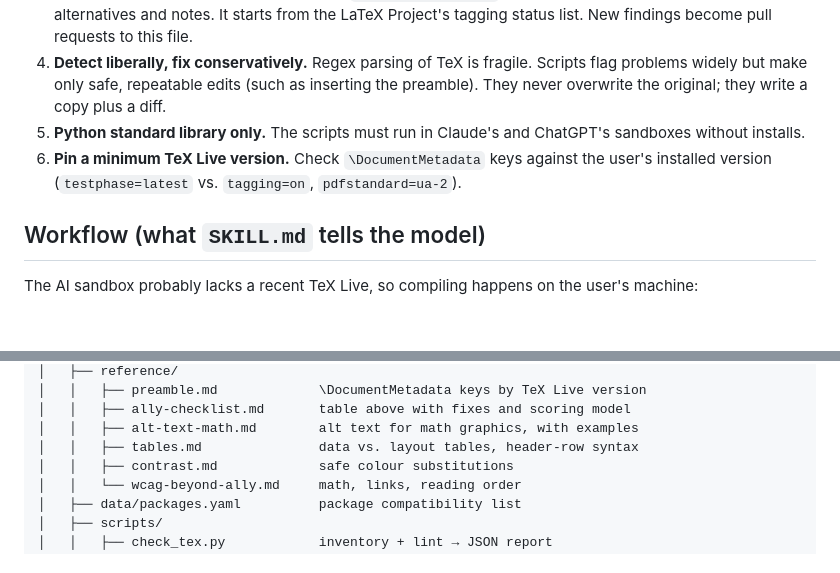
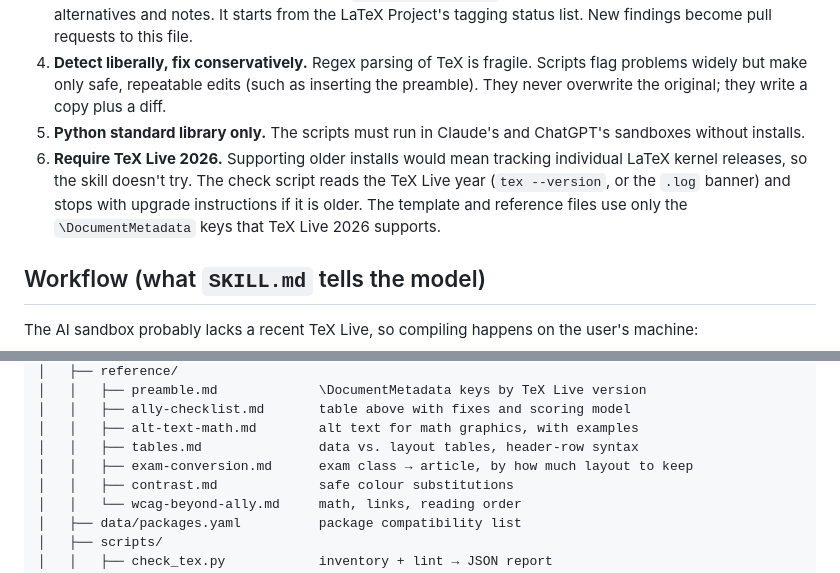
Before and after one commit to znorwood2/tex-make-accessible, a Markdown page: PLAN.md, 2 parts joined by grey strips. GitHub-like rendering; blank space fills up the shorter version.

```diff
--- a/PLAN.md
+++ b/PLAN.md
@@ -25,7 +25,7 @@ Evidence base: [`docs/ally-findings.md`](docs/ally-findings.md), 62 controlled A
 3. **Package compatibility is data, not code.** `data/packages.yaml` lists each package's tagging status, safe alternatives and notes. It starts from the LaTeX Project's tagging status list. New findings become pull requests to this file.
 4. **Detect liberally, fix conservatively.** Regex parsing of TeX is fragile. Scripts flag problems widely but make only safe, repeatable edits (such as inserting the preamble). They never overwrite the original; they write a copy plus a diff.
 5. **Python standard library only.** The scripts must run in Claude's and ChatGPT's sandboxes without installs.
-6. **Pin a minimum TeX Live version.** Check `\DocumentMetadata` keys against the user's installed version (`testphase=latest` vs. `tagging=on`, `pdfstandard=ua-2`).
+6. **Require TeX Live 2026.** Supporting older installs would mean tracking individual LaTeX kernel releases, so the skill doesn't try. The check script reads the TeX Live year (`tex --version`, or the `.log` banner) and stops with upgrade instructions if it is older. The template and reference files use only the `\DocumentMetadata` keys that TeX Live 2026 supports.
 
 ## Workflow (what `SKILL.md` tells the model)
 
@@ -111,6 +116,7 @@ tex-make-accessible/
 │   │   ├── ally-checklist.md       table above with fixes and scoring model
 │   │   ├── alt-text-math.md        alt text for math graphics, with examples
 │   │   ├── tables.md               data vs. layout tables, header-row syntax
+│   │   ├── exam-conversion.md      exam class → article, by how much layout to keep
 │   │   ├── contrast.md             safe colour substitutions
 │   │   └── wcag-beyond-ally.md     math, links, reading order
 │   ├── data/packages.yaml          package compatibility list
```
Also changed, not shown: other parts of PLAN.md (+12 -6 lines).
